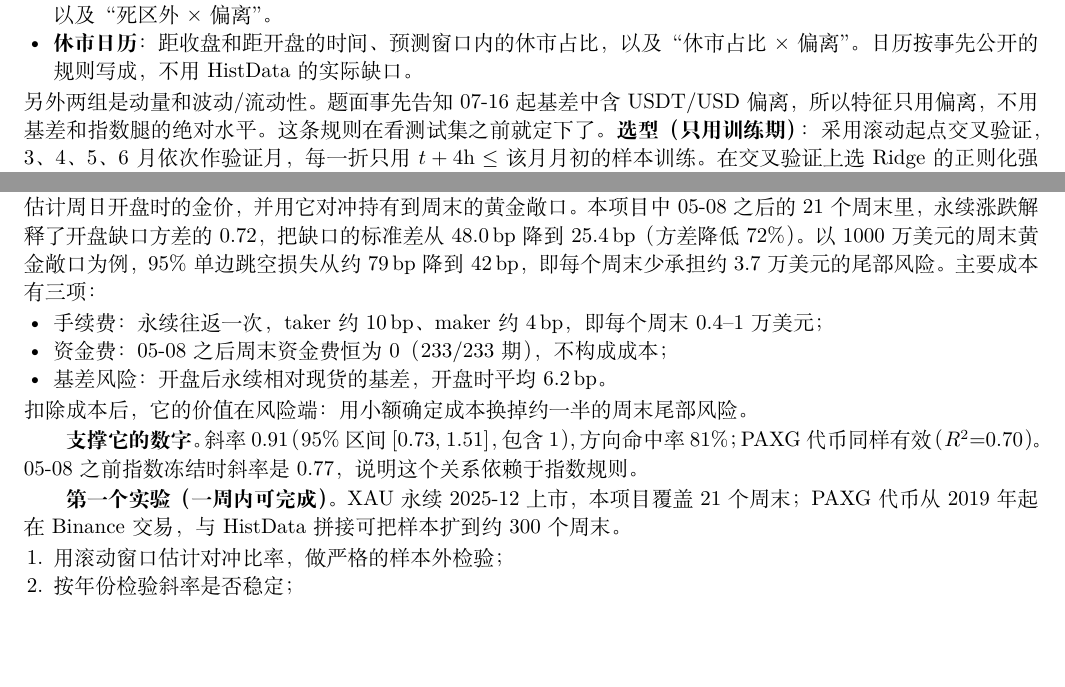
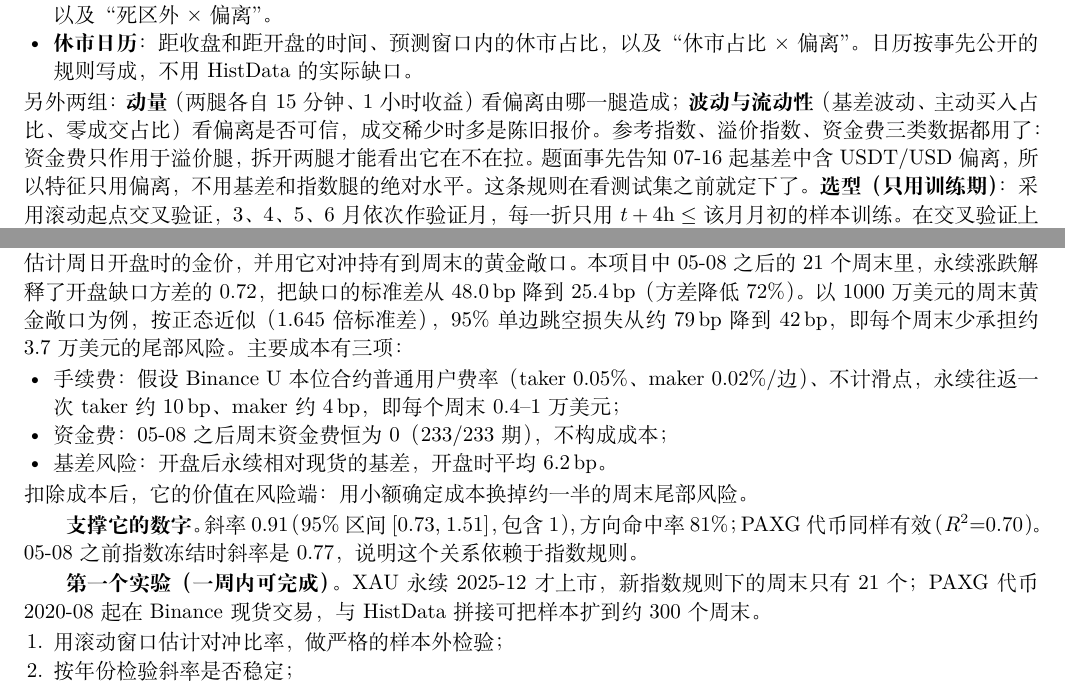
Before and after one commit to Fishman-free/Agentic-Quant-Research, a LaTeX document (report/main.tex): two parts of pages 2 and 6 of 8, joined at a grey line, cut so that both start at the same text, the shorter picture padded with empty space. Compiled offline with XeLaTeX.

Commit message:
docs(report): 补充特征组与三类数据的取舍理由，写明下一步页的费率与 VaR 假设

```diff
--- a/report/main.tex
+++ b/report/main.tex
@@ -97,7 +97,7 @@ HistData 的换算规则需要用数据证明，这里有两条互相独立的
 \item \key{资金费}：本期截至 $t$ 的预估资金费（按当期参数计算）、严格早于 $t$ 的上一期官方值、距下一次结算的时间，以及“死区外×偏离”。
 \item \key{休市日历}：距收盘和距开盘的时间、预测窗口内的休市占比，以及“休市占比×偏离”。日历按事先公开的规则写成，不用 HistData 的实际缺口。
 \end{itemize}
-另外两组是动量和波动/流动性。题面事先告知 07-16 起基差中含 USDT/USD 偏离，所以特征只用偏离，不用基差和指数腿的绝对水平。这条规则在看测试集之前就定下了。
+另外两组：\key{动量}（两腿各自 15 分钟、1 小时收益）看偏离由哪一腿造成；\key{波动与流动性}（基差波动、主动买入占比、零成交占比）看偏离是否可信，成交稀少时多是陈旧报价。参考指数、溢价指数、资金费三类数据都用了：资金费只作用于溢价腿，拆开两腿才能看出它在不在拉。题面事先告知 07-16 起基差中含 USDT/USD 偏离，所以特征只用偏离，不用基差和指数腿的绝对水平。这条规则在看测试集之前就定下了。
 \textbf{选型（只用训练期）}：采用滚动起点交叉验证，3、4、5、6 月依次作验证月，每一折只用 $t+4\text{h}\le$ 该月月初的样本训练。在交叉验证上选 Ridge 的正则化强度，并按特征组做向后剔除。
 结果：XAU 保留全部 7 组（交叉验证 RMSE \mXAUcv，基线为 \mXAUcvbase）；PAXG 保留\mPAXGgroups 四组。选定后用全部训练样本重估。
 表 \ref{tab:abl} 说明了每组特征的作用。对 XAU，剔除损失最大的是偏离、休市日历、资金费和两腿四组，与它锚定的现货会休市、溢价会累积成资金费相符。对 PAXG，贡献集中在偏离和波动/流动性两组，与它资金费长期贴近零的状态一致。
@@ -108,2 +108,3 @@ HistData 的换算规则需要用数据证明，这里有两条互相独立的
 \caption{特征组的作用（交叉验证 RMSE，bp）。剔除：从全模型去掉该组后变差多少；单加：基线变量＋该组比基线好多少}\label{tab:abl}\input{generated/tab_ablation.tex}\end{minipage}
 \end{table}
+\par\textbf{是真的还是运气？}
@@ -171,10 +171,10 @@ HistData 的换算规则需要用数据证明，这里有两条互相独立的
 \section{下一步：周末黄金“影子价格”能否用来对冲开盘跳空}
 \textbf{方向与价值。}把周末仍在交易的黄金价格（XAU 永续、PAXG 代币与永续）合成一个“影子价格”，用来估计周日开盘时的金价，并用它对冲持有到周末的黄金敞口。
 本项目中 05-08 之后的 \clWkPostn 个周末里，永续涨跌解释了开盘缺口方差的 \clWkPostrsq，把缺口的标准差从 \clWkPostsd\bp 降到 \clWkPostresid\bp（方差降低 \clVarCut）。
-以 1000 万美元的周末黄金敞口为例，95\% 单边跳空损失从约 \clVaRun\bp 降到 \clVaRhe\bp，即每个周末少承担约 \clVaRsave 万美元的尾部风险。
+以 1000 万美元的周末黄金敞口为例，按正态近似（1.645 倍标准差），95\% 单边跳空损失从约 \clVaRun\bp 降到 \clVaRhe\bp，即每个周末少承担约 \clVaRsave 万美元的尾部风险。
 主要成本有三项：
 \begin{itemize}
-\item 手续费：永续往返一次，taker 约 10\bp、maker 约 4\bp，即每个周末 0.4–1 万美元；
+\item 手续费：假设 Binance U 本位合约普通用户费率（taker 0.05\%、maker 0.02\%/边）、不计滑点，永续往返一次 taker 约 10\bp、maker 约 4\bp，即每个周末 0.4–1 万美元；
 \item 资金费：05-08 之后周末资金费恒为 0（\clNpostClosed/\clNpostClosed 期），不构成成本；
 \item 基差风险：开盘后永续相对现货的基差，开盘时平均 \clReopenPost\bp。
 \end{itemize}
@@ -182,7 +182,7 @@ HistData 的换算规则需要用数据证明，这里有两条互相独立的
 
 \textbf{支撑它的数字。}斜率 \clWkPostslope（95\% 区间 [\clWkPostlo, \clWkPosthi]，包含 1），方向命中率 \clWkPosthit；PAXG 代币同样有效（$R^2$=\clWkPostPaxgrsq）。05-08 之前指数冻结时斜率是 \clWkPreslope，说明这个关系依赖于指数规则。
 
-\textbf{第一个实验（一周内可完成）。}XAU 永续 2025-12 上市，本项目覆盖 21 个周末；PAXG 代币从 2019 年起在 Binance 交易，与 HistData 拼接可把样本扩到约 300 个周末。
+\textbf{第一个实验（一周内可完成）。}XAU 永续 2025-12 才上市，新指数规则下的周末只有 \clWkPostn 个；PAXG 代币 2020-08 起在 Binance 现货交易，与 HistData 拼接可把样本扩到约 300 个周末。
 \begin{enumerate}
 \item 用滚动窗口估计对冲比率，做严格的样本外检验；
 \item 按年份检验斜率是否稳定；
```
Also changed, not shown: report/main.pdf, report/main.tex (11 more changed lines).
